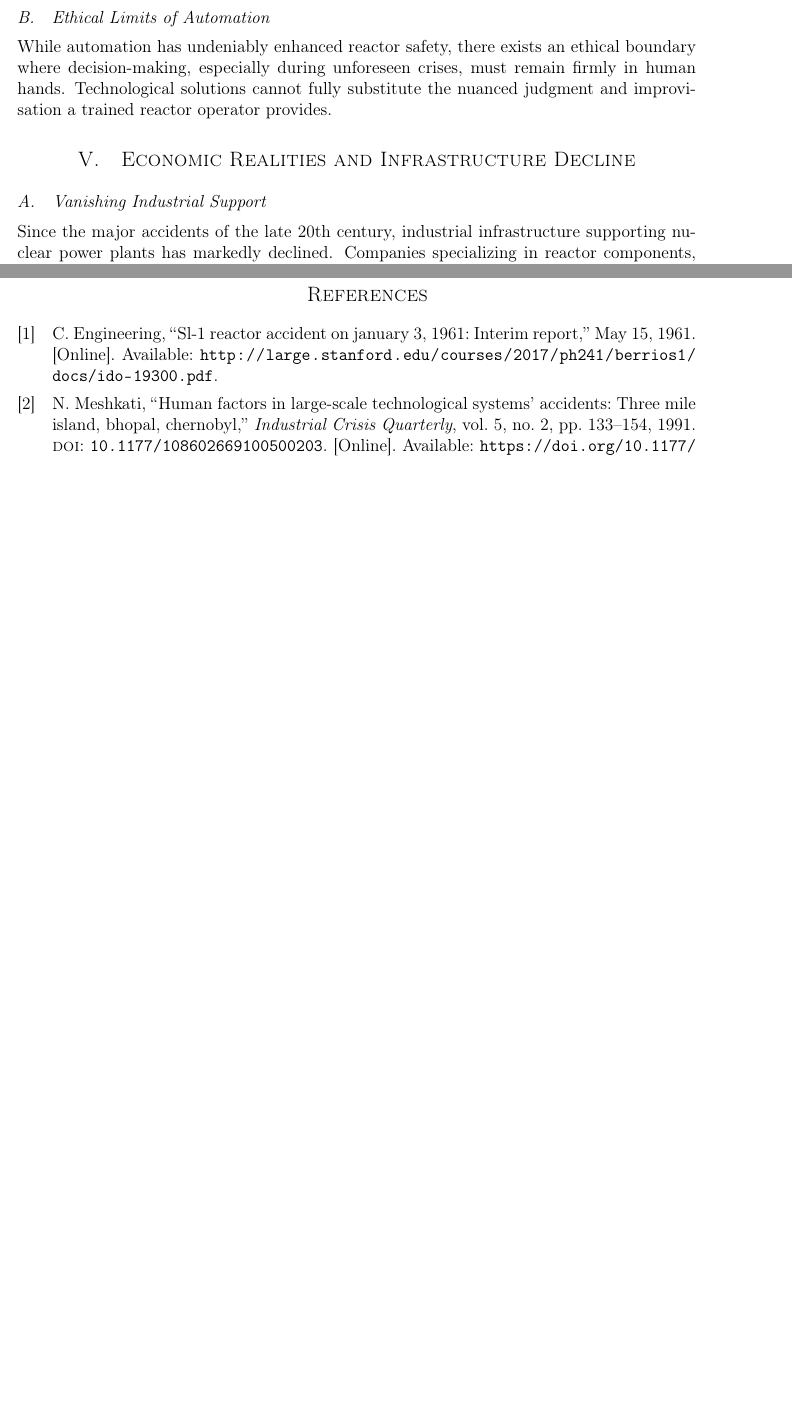
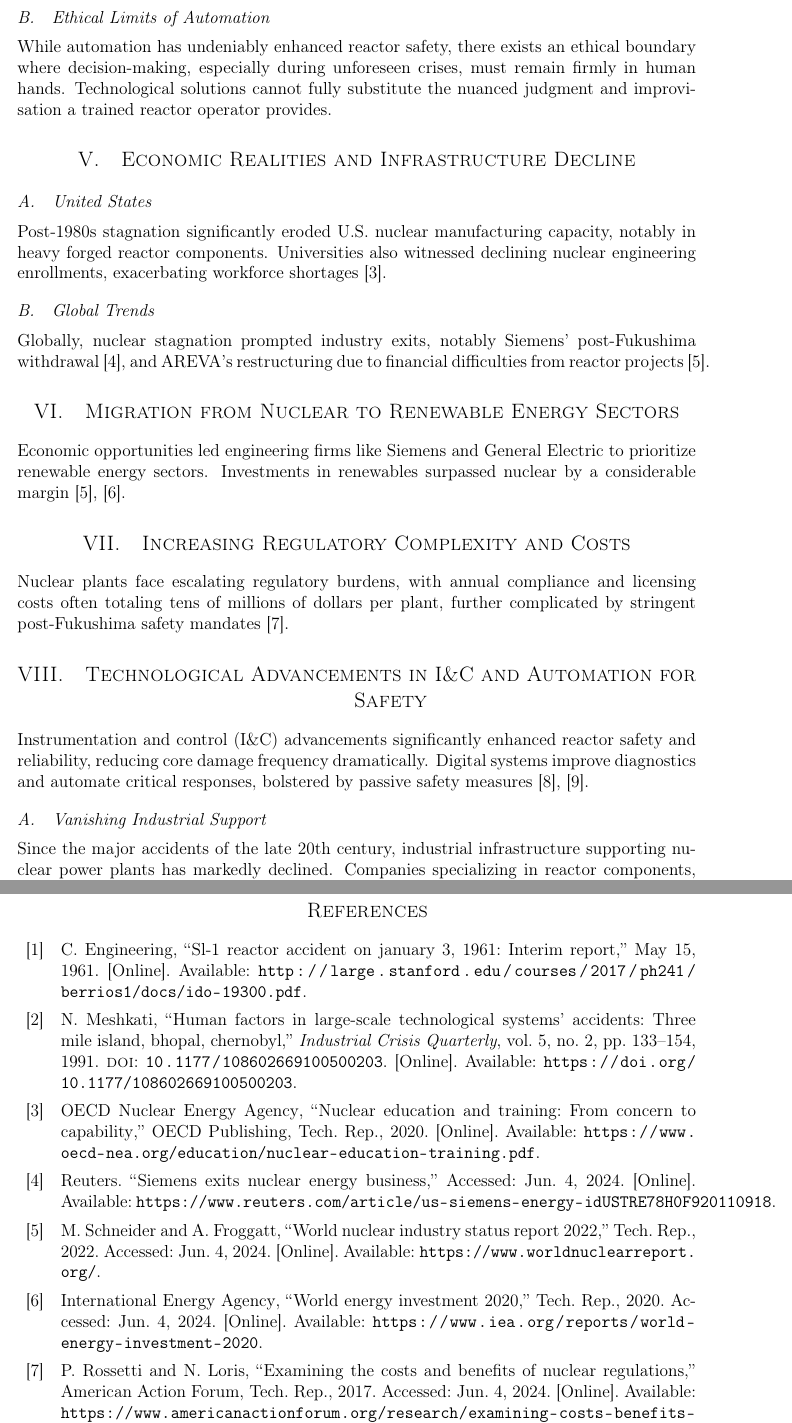
Before and after one commit to artjsalina5/ECE4900W, a LaTeX document (Papers/Paper Two/papertwo.tex, which reads Papers/Paper Two/references.bib): two parts of pages 8 and 10 of 10, joined at a grey line, cut so that both start at the same text, the shorter picture padded with empty space. Compiled offline with pdfLaTeX.

Commit message:
add update

```diff
--- a/Papers/Paper Two/papertwo.tex
+++ b/Papers/Paper Two/papertwo.tex
@@ -202,6 +202,20 @@ The U.S. Naval Nuclear Propulsion Program epitomizes rigorous standards for oper
 While automation has undeniably enhanced reactor safety, there exists an ethical boundary where decision-making, especially during unforeseen crises, must remain firmly in human hands. Technological solutions cannot fully substitute the nuanced judgment and improvisation a trained reactor operator provides.
 
 \section{Economic Realities and Infrastructure Decline}
+\subsection{United States}
+Post-1980s stagnation significantly eroded U.S. nuclear manufacturing capacity, notably in heavy forged reactor components. Universities also witnessed declining nuclear engineering enrollments, exacerbating workforce shortages~\cite{OECD2020}.
+
+\subsection{Global Trends}
+Globally, nuclear stagnation prompted industry exits, notably Siemens' post-Fukushima withdrawal~\cite{Reuters2011}, and AREVA's restructuring due to financial difficulties from reactor projects~\cite{WNISR2022}.
+
+\section{Migration from Nuclear to Renewable Energy Sectors}
+Economic opportunities led engineering firms like Siemens and General Electric to prioritize renewable energy sectors. Investments in renewables surpassed nuclear by a considerable margin~\cite{WNISR2022,IEA2020}.
+
+\section{Increasing Regulatory Complexity and Costs}
+Nuclear plants face escalating regulatory burdens, with annual compliance and licensing costs often totaling tens of millions of dollars per plant, further complicated by stringent post-Fukushima safety mandates~\cite{AAFNuclearCosts}.
+
+\section{Technological Advancements in I\&C and Automation for Safety}
+Instrumentation and control (I\&C) advancements significantly enhanced reactor safety and reliability, reducing core damage frequency dramatically. Digital systems improve diagnostics and automate critical responses, bolstered by passive safety measures~\cite{NRCIandC,MIT2020}.
 
 \subsection{Vanishing Industrial Support}
 Since the major accidents of the late 20th century, industrial infrastructure supporting nuclear power plants has markedly declined. Companies specializing in reactor components, instrumentation, and safety systems have disappeared or transitioned toward renewables due to shifting economic incentives, stringent regulations, and dwindling market demand \cite{shirvan2024cost}.
--- a/Papers/Paper Two/references.bib
+++ b/Papers/Paper Two/references.bib
@@ -8,3 +8,16 @@
   url = {https://books.google.com/books?id=pdjZAAAAMAAJ}
 }
 
+@techreport{OECD2020,
+  author = {{OECD Nuclear Energy Agency}},
+  title = {Nuclear Education and Training: From Concern to Capability},
+  institution = {OECD Publishing},
+  year = {2020},
+  url = {https://www.oecd-nea.org/education/nuclear-education-training.pdf}
+}
+
+@online{Reuters2011,
+  author = {Reuters},
+  title = {Siemens Exits Nuclear Energy Business},
+  year = {2011},
+  url = {https://www.reuters.com/article/us-siemens-energy-idUSTRE78H0F920110918},
@@ -10,0 +29,3 @@
+  title = {World Nuclear Industry Status Report 2022},
+  year = {2022},
+  url = {https://www.worldnuclearreport.org/},
@@ -10,0 +37,3 @@
+  title = {World Energy Investment 2020},
+  year = {2020},
+  url = {https://www.iea.org/reports/world-energy-investment-2020},
@@ -10,0 +45,3 @@
+  title = {Examining the Costs and Benefits of Nuclear Regulations},
+  institution = {American Action Forum},
+  year = {2017},
@@ -10,0 +55 @@
+  year = {2022},
```
Also changed, not shown: Papers/Paper Two/papertwo.bbl, Papers/Paper Two/papertwo.pdf, Papers/Paper Two/papertwo.tex (12 more changed lines), Papers/Paper Two/references.bib (34 more changed lines), 8 other files.
